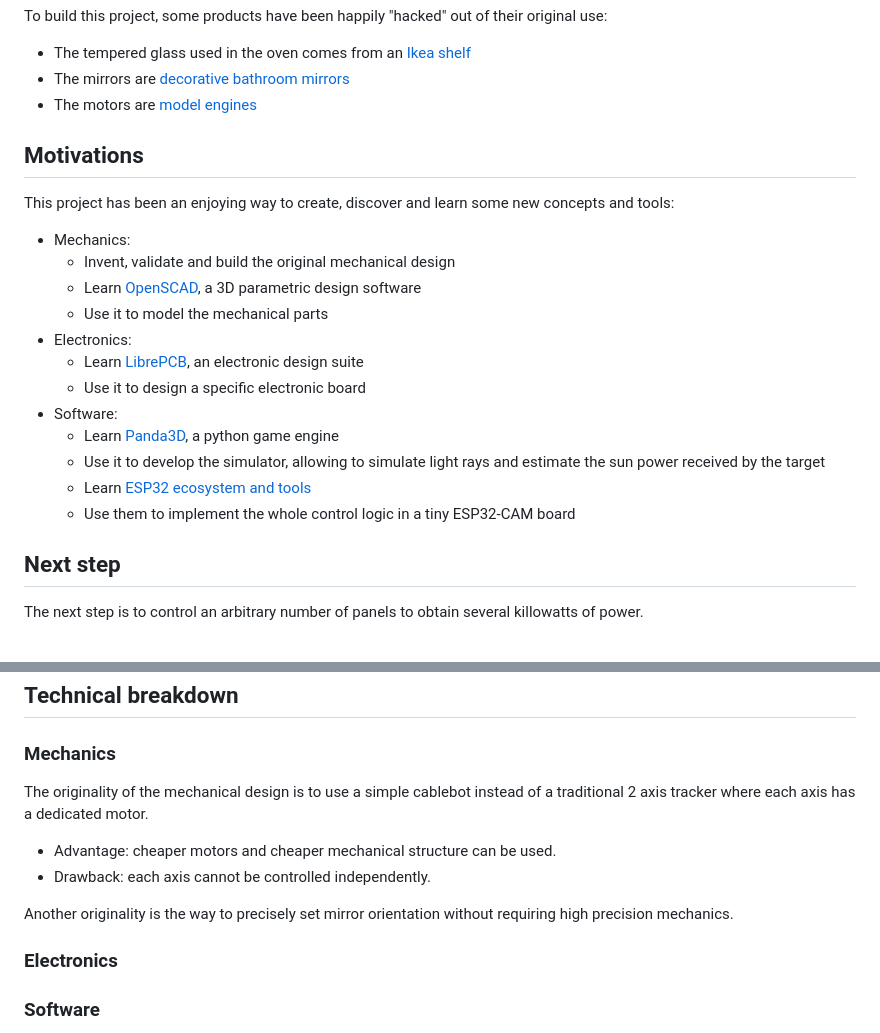
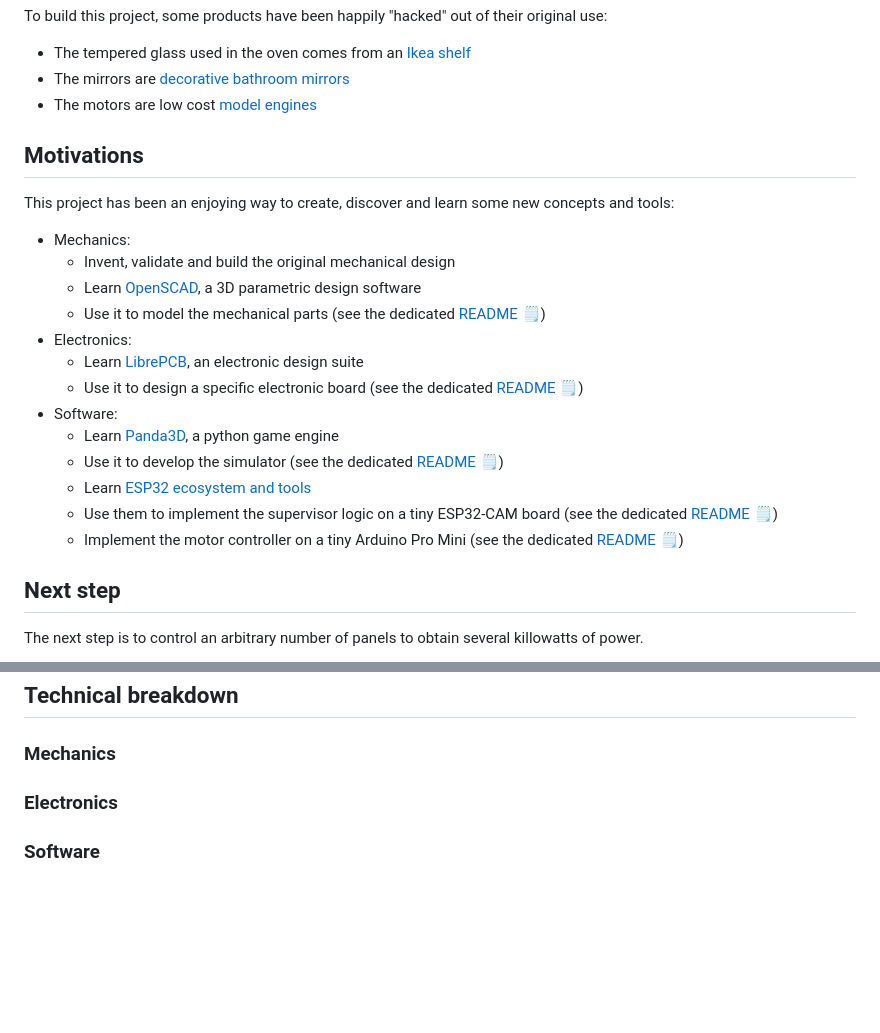
Before and after one commit to remipch/solar_concentrator, a Markdown page: README.md, 2 parts joined by grey strips. GitHub-like rendering; blank space fills up the shorter version.

Commit message:
update toplevel README

```diff
--- a/README.md
+++ b/README.md
@@ -40,7 +40,7 @@ Limitations of this version:
 To build this project, some products have been happily "hacked" out of their original use:
 * The tempered glass used in the oven comes from an [Ikea shelf](https://www.ikea.com/fr/fr/p/komplement-tablette-en-verre-blanc-80257647/)
 * The mirrors are [decorative bathroom mirrors](https://www.bricoman.fr/lot-6-miroirs-adhesif-carre-15x15-cm-1429043.html)
-* The motors are [model engines](https://www.gotronic.fr/art-motoreducteur-mfa-950d8101ln-11376.htm)
+* The motors are low cost [model engines](https://www.gotronic.fr/art-motoreducteur-mfa-950d8101ln-11376.htm)
 
 ## Motivations
 
@@ -48,15 +48,16 @@ This project has been an enjoying way to create, discover and learn some new con
 * Mechanics:
     * Invent, validate and build the original mechanical design
     * Learn [OpenSCAD](https://openscad.org/), a 3D parametric design software
-    * Use it to model the mechanical parts
+    * Use it to model the mechanical parts (see the dedicated [README](mechanics/README.md) :spiral_notepad:)
 * Electronics:
     * Learn [LibrePCB](https://librepcb.org/), an electronic design suite
-    * Use it to design a specific electronic board
+    * Use it to design a specific electronic board (see the dedicated [README](electronics/README.md) :spiral_notepad:)
 * Software:
     * Learn [Panda3D](https://www.panda3d.org/), a python game engine
-    * Use it to develop the simulator, allowing to simulate light rays and estimate the sun power received by the target
+    * Use it to develop the simulator (see the dedicated [README](software/simulator/README.md) :spiral_notepad:)
     * Learn [ESP32 ecosystem and tools](https://docs.espressif.com/projects/esp-idf/en/latest/esp32/index.html)
-    * Use them to implement the whole control logic in a tiny ESP32-CAM board
+    * Use them to implement the supervisor logic on a tiny ESP32-CAM board (see the dedicated [README](software/supervisor_controller/README.md) :spiral_notepad:)
+    * Implement the motor controller on a tiny Arduino Pro Mini  (see the dedicated [README](software/motors_controller/README.md) :spiral_notepad:)
 
 ## Next step
 
@@ -73,14 +74,6 @@ This would open up the following possibilities:
 
 ### Mechanics
 
-The originality of the mechanical design is to use a simple cablebot instead
-of a traditional 2 axis tracker where each axis has a dedicated motor.
-* Advantage: cheaper motors and cheaper mechanical structure can be used.
-* Drawback: each axis cannot be controlled independently.
-
-Another originality is the way to precisely set mirror orientation without
-requiring high precision mechanics.
-
 ### Electronics
 
 ### Software
```
